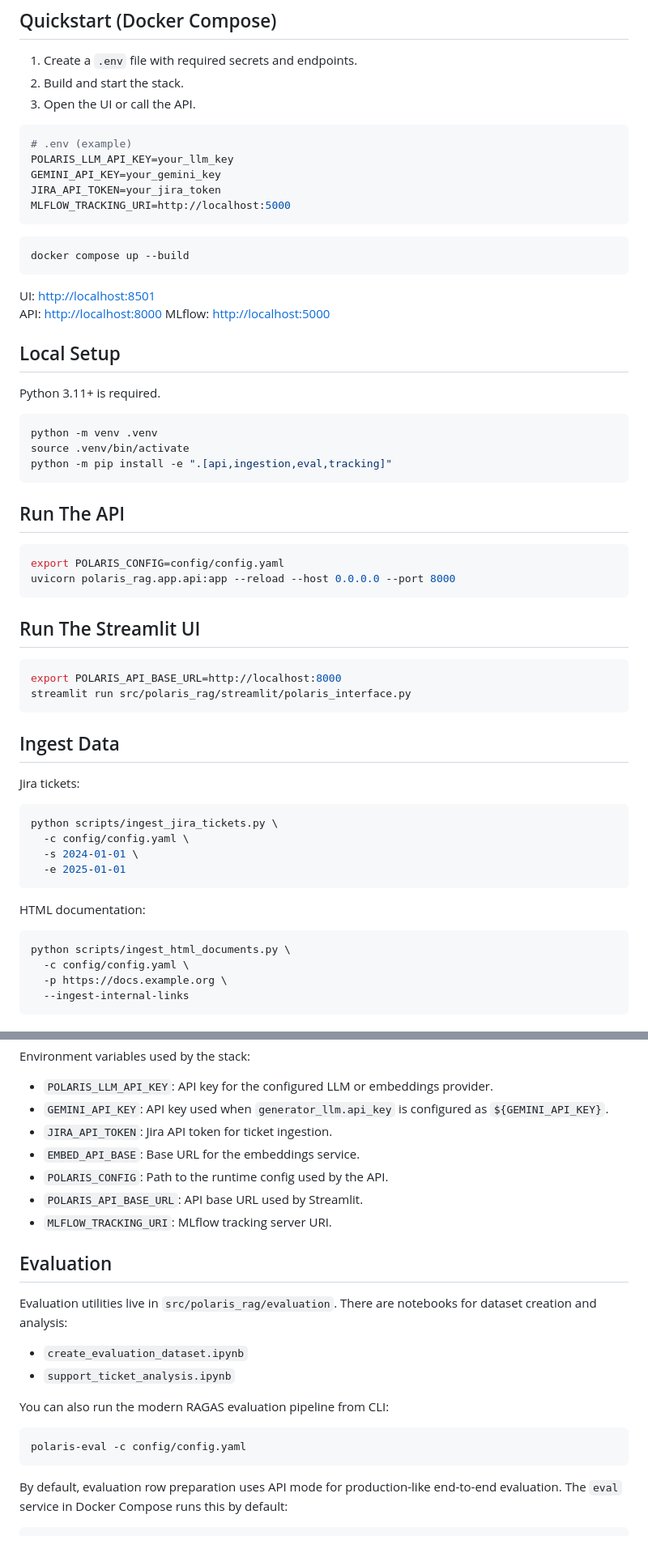
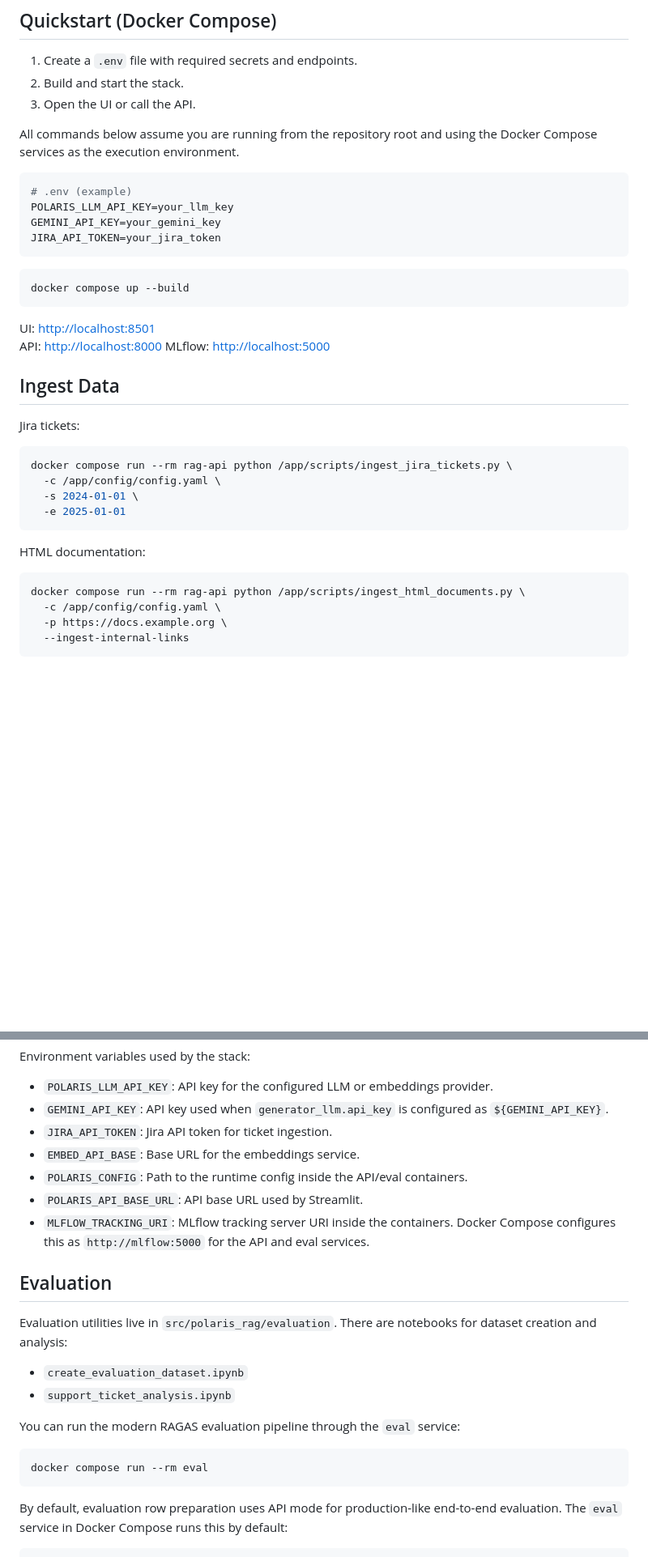
Before and after one commit to Adam-Calleja/Polaris, a Markdown page: README.md, 2 parts joined by grey strips. Shown at 81% size. Rendered like a GitHub page; blank space fills up the shorter version.

````diff
--- a/README.md
+++ b/README.md
@@ -29,12 +29,14 @@ Polaris is a Retrieval-Augmented Generation (RAG) system for HPC service support
 2. Build and start the stack.
 3. Open the UI or call the API.
 
+All commands below assume you are running from the repository root and using
+the Docker Compose services as the execution environment.
+
 ```bash
 # .env (example)
 POLARIS_LLM_API_KEY=your_llm_key
 GEMINI_API_KEY=your_gemini_key
 JIRA_API_TOKEN=your_jira_token
-MLFLOW_TRACKING_URI=http://localhost:5000
 ```
 
 ```bash
@@ -45,40 +47,19 @@ UI: [http://localhost:8501](http://localhost:8501)
 API: [http://localhost:8000](http://localhost:8000)
 MLflow: [http://localhost:5000](http://localhost:5000)
 
-## Local Setup
-Python 3.11+ is required.
-
-```bash
-python -m venv .venv
-source .venv/bin/activate
-python -m pip install -e ".[api,ingestion,eval,tracking]"
-```
-
-## Run The API
-```bash
-export POLARIS_CONFIG=config/config.yaml
-uvicorn polaris_rag.app.api:app --reload --host 0.0.0.0 --port 8000
-```
-
-## Run The Streamlit UI
-```bash
-export POLARIS_API_BASE_URL=http://localhost:8000
-streamlit run src/polaris_rag/streamlit/polaris_interface.py
-```
-
 ## Ingest Data
 Jira tickets:
 ```bash
-python scripts/ingest_jira_tickets.py \
-  -c config/config.yaml \
+docker compose run --rm rag-api python /app/scripts/ingest_jira_tickets.py \
+  -c /app/config/config.yaml \
   -s 2024-01-01 \
   -e 2025-01-01
 ```
 
 HTML documentation:
 ```bash
-python scripts/ingest_html_documents.py \
-  -c config/config.yaml \
+docker compose run --rm rag-api python /app/scripts/ingest_html_documents.py \
+  -c /app/config/config.yaml \
   -p https://docs.example.org \
   --ingest-internal-links
 ```
@@ -96,19 +77,20 @@ Environment variables used by the stack:
 - `GEMINI_API_KEY`: API key used when `generator_llm.api_key` is configured as `${GEMINI_API_KEY}`.
 - `JIRA_API_TOKEN`: Jira API token for ticket ingestion.
 - `EMBED_API_BASE`: Base URL for the embeddings service.
-- `POLARIS_CONFIG`: Path to the runtime config used by the API.
+- `POLARIS_CONFIG`: Path to the runtime config inside the API/eval containers.
 - `POLARIS_API_BASE_URL`: API base URL used by Streamlit.
-- `MLFLOW_TRACKING_URI`: MLflow tracking server URI.
+- `MLFLOW_TRACKING_URI`: MLflow tracking server URI inside the containers. Docker
+  Compose configures this as `http://mlflow:5000` for the API and eval services.
 
 ## Evaluation
 Evaluation utilities live in `src/polaris_rag/evaluation`. There are notebooks for dataset creation and analysis:
 - `create_evaluation_dataset.ipynb`
 - `support_ticket_analysis.ipynb`
 
-You can also run the modern RAGAS evaluation pipeline from CLI:
+You can run the modern RAGAS evaluation pipeline through the `eval` service:
 
 ```bash
-polaris-eval -c config/config.yaml
+docker compose run --rm eval
 ```
 
 By default, evaluation row preparation uses API mode for production-like
````
Also changed, not shown: other parts of README.md (+32 -17 lines).
